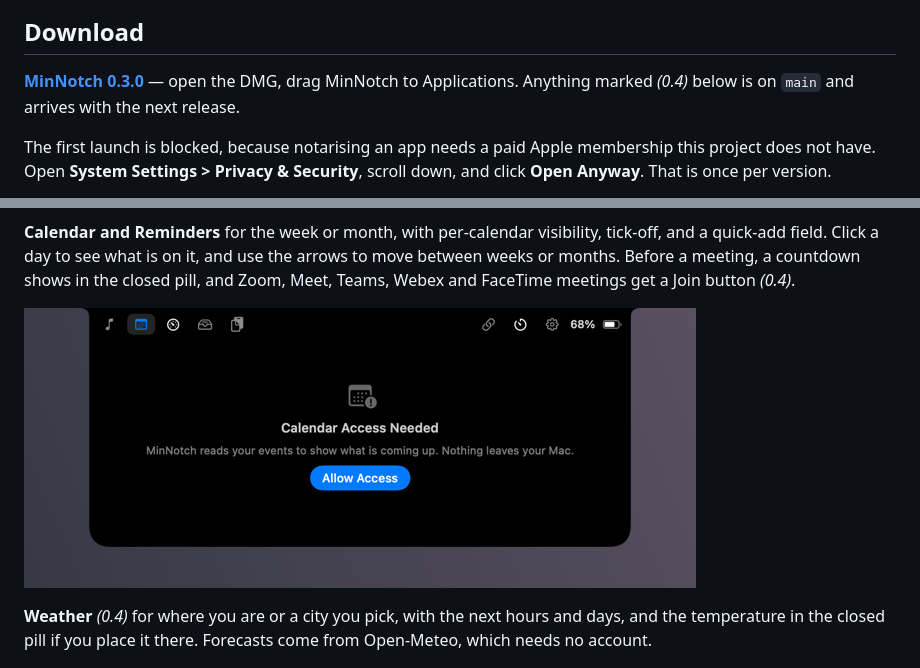
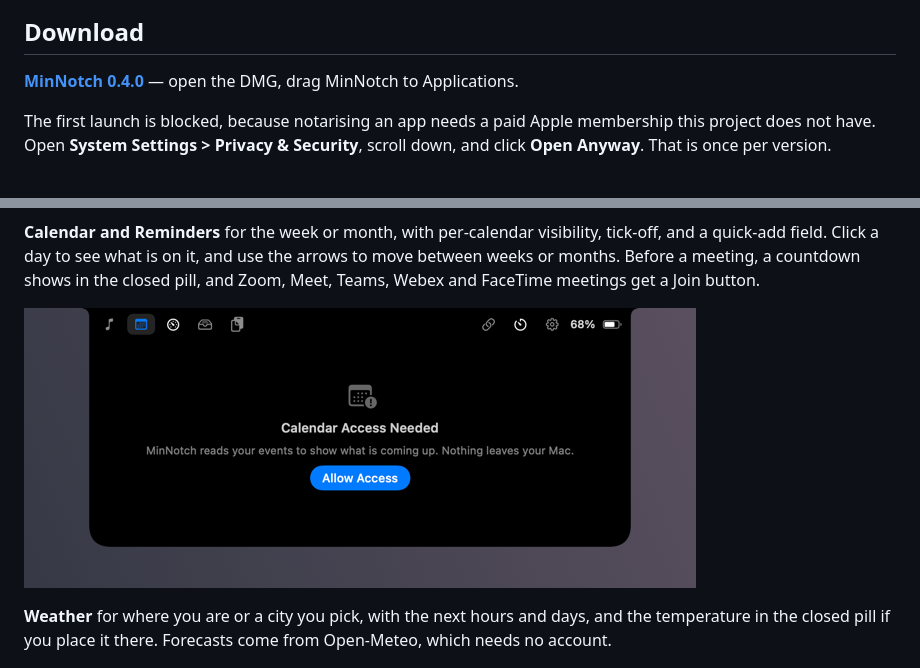
Before and after one commit to andrefongkc-cyber/mininotch, a Markdown page: README.md, 2 parts joined by grey strips. GitHub-like rendering.

```diff
--- a/README.md
+++ b/README.md
@@ -10,9 +10,8 @@ stats, a file shelf, saved links, a timer.
 
 ## Download
 
-[**MinNotch 0.3.0**](https://github.com/andrefongkc-cyber/mininotch/releases/latest) — open the
-DMG, drag MinNotch to Applications. Anything marked _(0.4)_ below is on `main` and arrives with the
-next release.
+[**MinNotch 0.4.0**](https://github.com/andrefongkc-cyber/mininotch/releases/latest) — open the
+DMG, drag MinNotch to Applications.
 
 The first launch is blocked, because notarising an app needs a paid Apple membership this project
 does not have. Open **System Settings > Privacy & Security**, scroll down, and click **Open
@@ -59,11 +58,11 @@ site icon. Click to open it, or copy it back.
 **Calendar and Reminders** for the week or month, with per-calendar visibility, tick-off, and a
 quick-add field. Click a day to see what is on it, and use the arrows to move between weeks or
 months. Before a meeting, a countdown shows in the closed pill, and Zoom, Meet, Teams, Webex and
-FaceTime meetings get a Join button _(0.4)_.
+FaceTime meetings get a Join button.
 
 ![The calendar tab](Docs/images/calendar.png)
 
-**Weather** _(0.4)_ for where you are or a city you pick, with the next hours and days, and the
+**Weather** for where you are or a city you pick, with the next hours and days, and the
 temperature in the closed pill if you place it there. Forecasts come from Open-Meteo, which needs
 no account.
 
```
Also changed, not shown: other parts of README.md (+10 -10 lines), CLAUDE.md (+5 -4 lines), WORKPLAN.md (+7 -6 lines).
